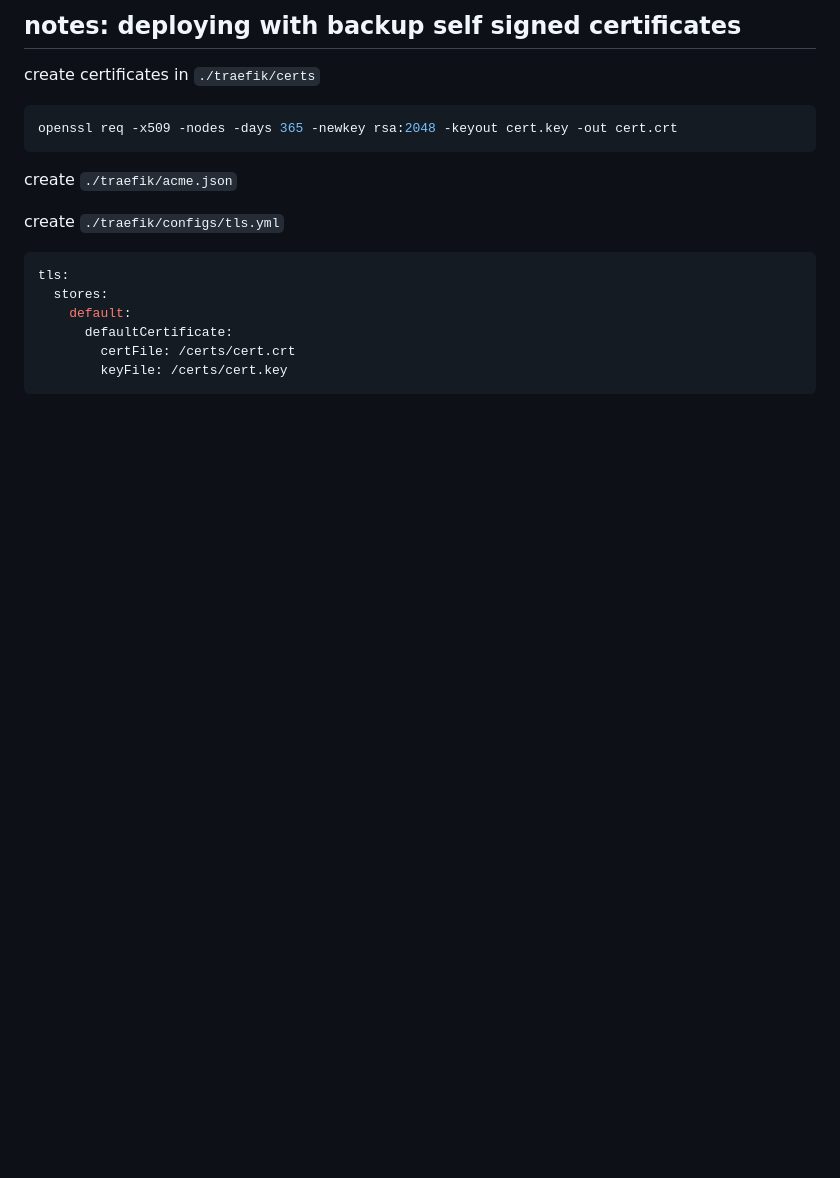
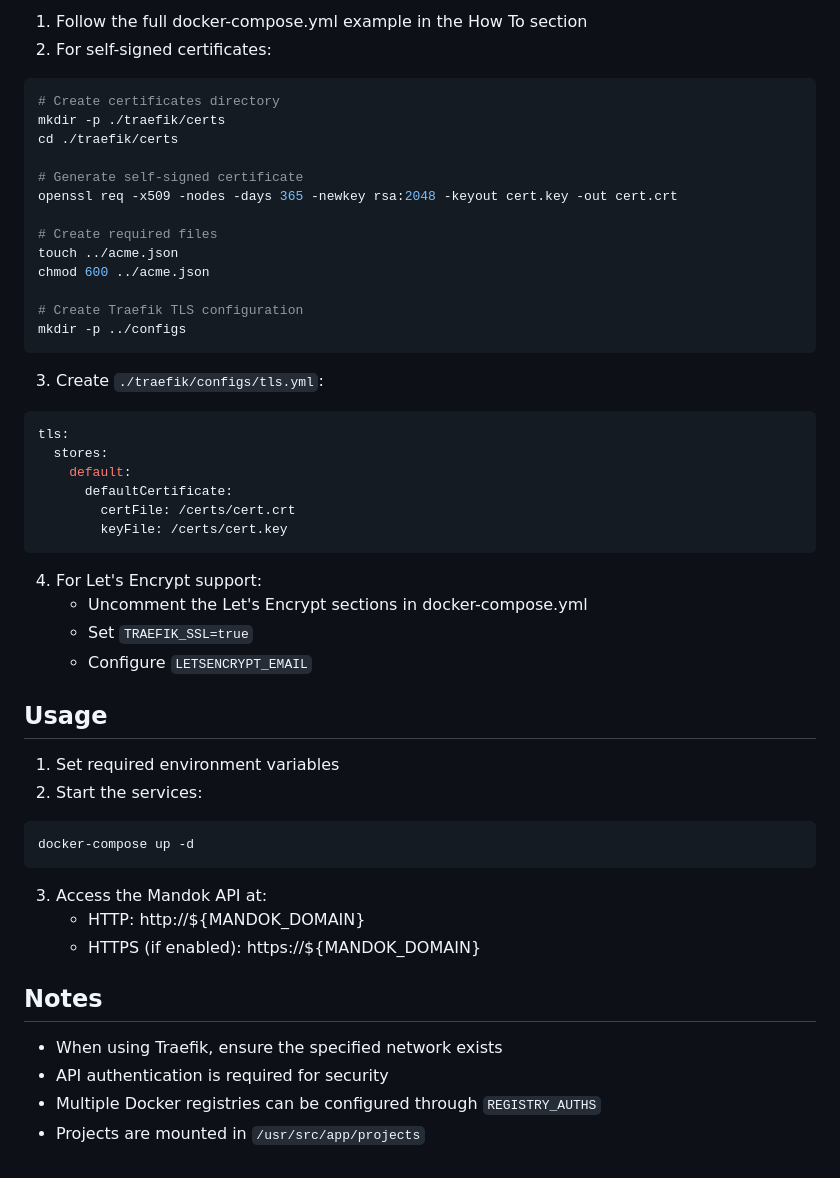
Before and after one commit to hyuricane/mandok, a Markdown page: readme.md, the part around one of its changes. Rendered like a GitHub page; blank space fills up the shorter version.

Commit message:
Update README.md to enhance features and clarify environment variables for Mandok

````diff
--- a/readme.md
+++ b/readme.md
@@ -88,15 +54,24 @@ networks:
 
-notes: deploying with backup self signed certificates
----
-
-create certificates in `./traefik/certs`
+1. Follow the full docker-compose.yml example in the How To section
+2. For self-signed certificates:
 
 ```sh
+# Create certificates directory
+mkdir -p ./traefik/certs
+cd ./traefik/certs
+
+# Generate self-signed certificate
 openssl req -x509 -nodes -days 365 -newkey rsa:2048 -keyout cert.key -out cert.crt
+
+# Create required files
+touch ../acme.json
+chmod 600 ../acme.json
+
+# Create Traefik TLS configuration
+mkdir -p ../configs
 ```
-create `./traefik/acme.json`
 
-create `./traefik/configs/tls.yml`
+3. Create `./traefik/configs/tls.yml`:
 ```yaml
 tls:
   stores:
@@ -105,3 +80,27 @@ tls:
         certFile: /certs/cert.crt
         keyFile: /certs/cert.key
 ```
+
+4. For Let's Encrypt support:
+   - Uncomment the Let's Encrypt sections in docker-compose.yml
+   - Set `TRAEFIK_SSL=true`
+   - Configure `LETSENCRYPT_EMAIL`
+
+## Usage
+
+1. Set required environment variables
+2. Start the services:
+```sh
+docker-compose up -d
+```
+
+3. Access the Mandok API at:
+   - HTTP: http://${MANDOK_DOMAIN}
+   - HTTPS (if enabled): https://${MANDOK_DOMAIN}
+
+## Notes
+
+- When using Traefik, ensure the specified network exists
+- API authentication is required for security
+- Multiple Docker registries can be configured through `REGISTRY_AUTHS`
+- Projects are mounted in `/usr/src/app/projects`
````
Also changed, not shown: other parts of readme.md (+36 -70 lines).
